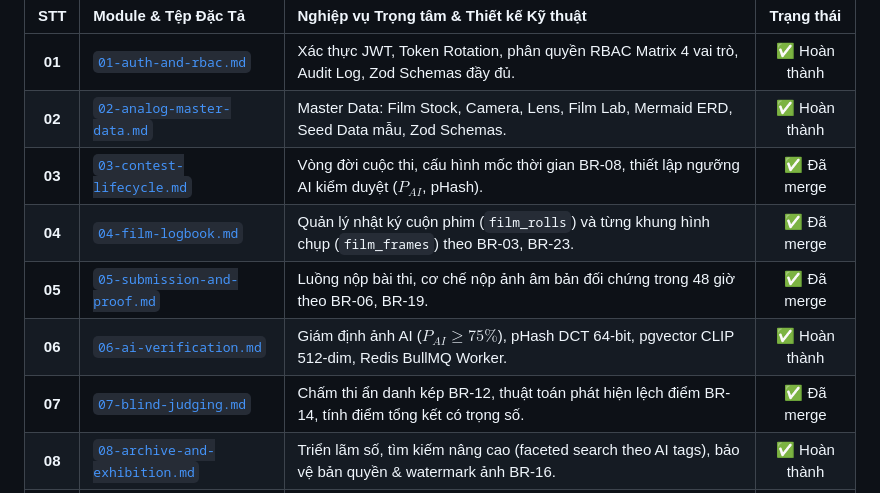
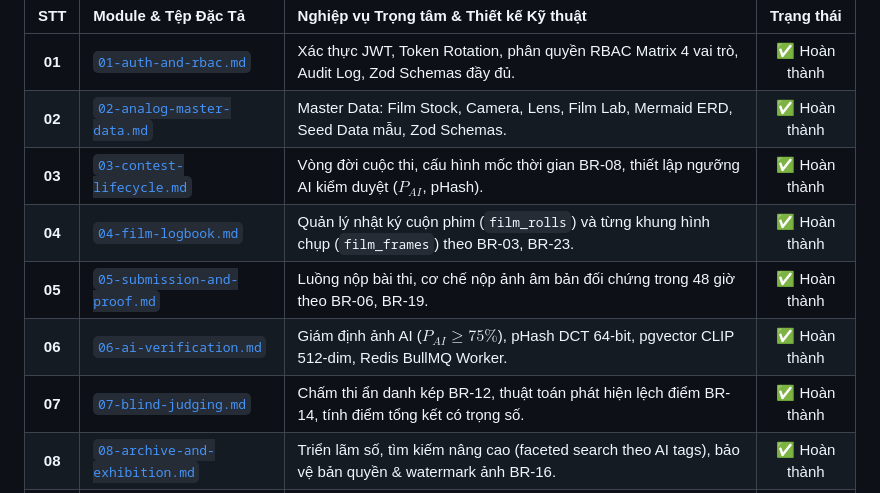
Before and after one commit to hnamhocit/cnpm_110, a Markdown page: docs/BAO_CAO_TIEN_DO_DU_AN.md, the part around the change. Rendered like a GitHub page.

```diff
--- a/docs/BAO_CAO_TIEN_DO_DU_AN.md
+++ b/docs/BAO_CAO_TIEN_DO_DU_AN.md
@@ -59,11 +59,11 @@ Tất cả 10 module đặc tả kỹ thuật đã được hợp nhất tại t
 | :---: | :--- | :--- | :---: |
 | **01** | [`01-auth-and-rbac.md`](01-auth-and-rbac.md) | Xác thực JWT, Token Rotation, phân quyền RBAC Matrix 4 vai trò, Audit Log, Zod Schemas đầy đủ. | ✅ Hoàn thành |
 | **02** | [`02-analog-master-data.md`](02-analog-master-data.md) | Master Data: Film Stock, Camera, Lens, Film Lab, Mermaid ERD, Seed Data mẫu, Zod Schemas. | ✅ Hoàn thành |
-| **03** | [`03-contest-lifecycle.md`](03-contest-lifecycle.md) | Vòng đời cuộc thi, cấu hình mốc thời gian BR-08, thiết lập ngưỡng AI kiểm duyệt ($P_{AI}$, pHash). | ✅ Đã merge |
-| **04** | [`04-film-logbook.md`](04-film-logbook.md) | Quản lý nhật ký cuộn phim (`film_rolls`) và từng khung hình chụp (`film_frames`) theo BR-03, BR-23. | ✅ Đã merge |
-| **05** | [`05-submission-and-proof.md`](05-submission-and-proof.md) | Luồng nộp bài thi, cơ chế nộp ảnh âm bản đối chứng trong 48 giờ theo BR-06, BR-19. | ✅ Đã merge |
+| **03** | [`03-contest-lifecycle.md`](03-contest-lifecycle.md) | Vòng đời cuộc thi, cấu hình mốc thời gian BR-08, thiết lập ngưỡng AI kiểm duyệt ($P_{AI}$, pHash). | ✅ Hoàn thành |
+| **04** | [`04-film-logbook.md`](04-film-logbook.md) | Quản lý nhật ký cuộn phim (`film_rolls`) và từng khung hình chụp (`film_frames`) theo BR-03, BR-23. | ✅ Hoàn thành |
+| **05** | [`05-submission-and-proof.md`](05-submission-and-proof.md) | Luồng nộp bài thi, cơ chế nộp ảnh âm bản đối chứng trong 48 giờ theo BR-06, BR-19. | ✅ Hoàn thành |
 | **06** | [`06-ai-verification.md`](06-ai-verification.md) | Giám định ảnh AI ($P_{AI} \ge 75\%$), pHash DCT 64-bit, pgvector CLIP 512-dim, Redis BullMQ Worker. | ✅ Hoàn thành |
-| **07** | [`07-blind-judging.md`](07-blind-judging.md) | Chấm thi ẩn danh kép BR-12, thuật toán phát hiện lệch điểm BR-14, tính điểm tổng kết có trọng số. | ✅ Đã merge |
+| **07** | [`07-blind-judging.md`](07-blind-judging.md) | Chấm thi ẩn danh kép BR-12, thuật toán phát hiện lệch điểm BR-14, tính điểm tổng kết có trọng số. | ✅ Hoàn thành |
 | **08** | [`08-archive-and-exhibition.md`](08-archive-and-exhibition.md) | Triển lãm số, tìm kiếm nâng cao (faceted search theo AI tags), bảo vệ bản quyền & watermark ảnh BR-16. | ✅ Hoàn thành |
 | **09** | [`09-api-contracts.md`](09-api-contracts.md) | Chuẩn hóa Envelope Response `{success, data, error, meta}`, bộ DTOs TypeScript, chuẩn mã lỗi `MSG-xxx`. | ✅ Hoàn thành |
 | **10** | [`10-database-and-storage.md`](10-database-and-storage.md) | Kiến trúc PostgreSQL 16 + pgvector, presigned URLs Cloudflare R2 / AWS S3, cấu hình pool kết nối. | ✅ Hoàn thành |
```
Also changed, not shown: README.md (+5 -5 lines).
